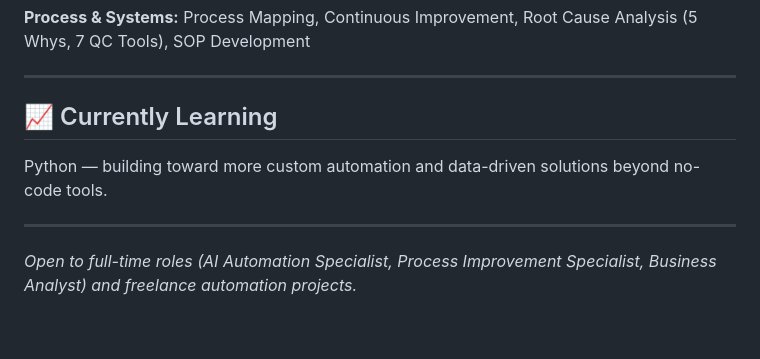
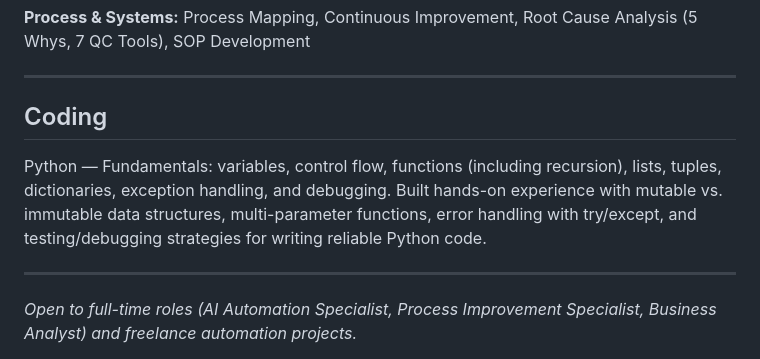
Before and after one commit to EstacioAaron/ai-automation-projects, a Markdown page: README.md, the part around the change. Drawn GitHub-style; blank space fills up the shorter version.

Commit message:
Revise learning section to emphasize Python skills
Updated learning section to reflect current focus on Python fundamentals and hands-on experience.

```diff
--- a/README.md
+++ b/README.md
@@ -81,8 +81,8 @@ An AI-powered procurement automation system that monitors inventory, detects reo
 
 ---
 
-## 📈 Currently Learning
-Python — building toward more custom automation and data-driven solutions beyond no-code tools.
+## Coding
+Python — Fundamentals: variables, control flow, functions (including recursion), lists, tuples, dictionaries, exception handling, and debugging. Built hands-on experience with mutable vs. immutable data structures, multi-parameter functions, error handling with try/except, and testing/debugging strategies for writing reliable Python code.
 
 ---
 
```
